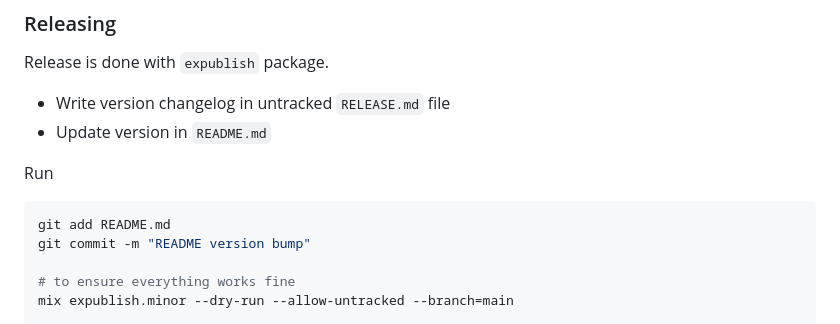
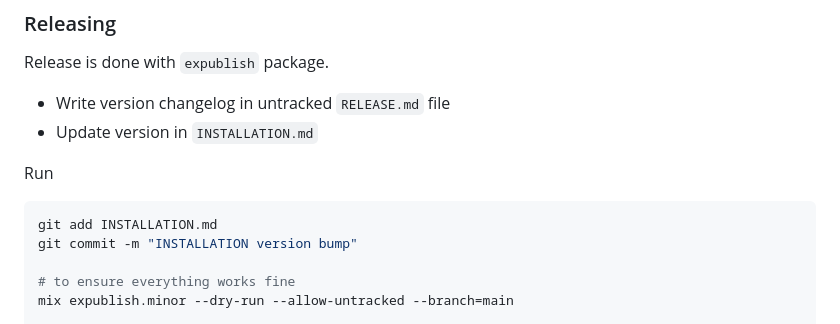
Before and after one commit to Valian/live_vue, a Markdown page: README.md, the part around the change. Drawn GitHub-style.

Commit message:
INSTALLATION version bump

````diff
--- a/README.md
+++ b/README.md
@@ -400,13 +400,13 @@ mix assets.watch
 Release is done with `expublish` package.
 
 -   Write version changelog in untracked `RELEASE.md` file
--   Update version in `README.md`
+-   Update version in `INSTALLATION.md`
 
 Run
 
 ```bash
-git add README.md
-git commit -m "README version bump"
+git add INSTALLATION.md
+git commit -m "INSTALLATION version bump"
 
 # to ensure everything works fine
 mix expublish.minor --dry-run --allow-untracked --branch=main
````
Also changed, not shown: INSTALLATION.md (+1 -1 lines).
